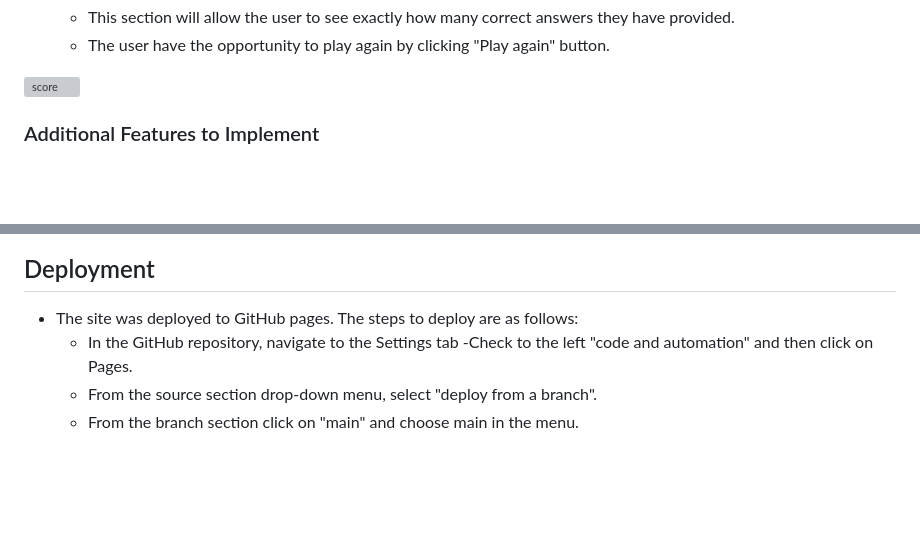
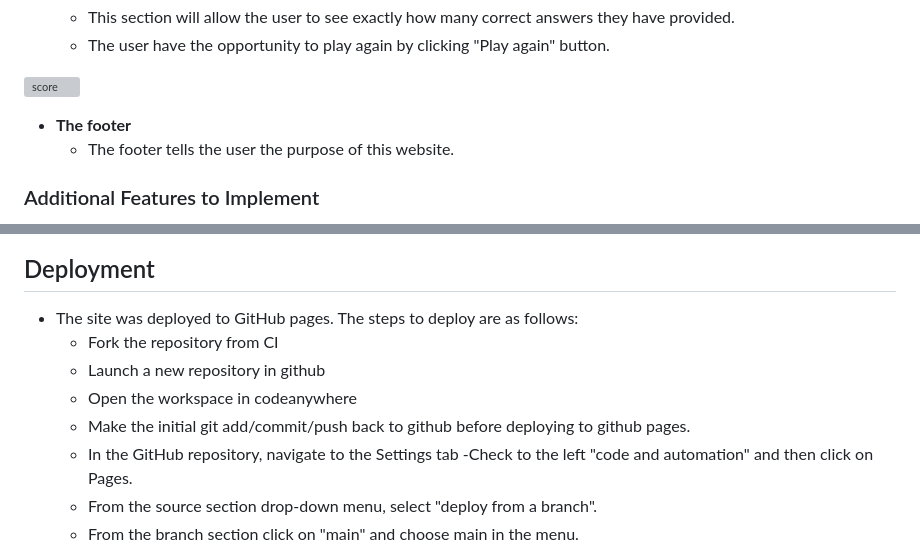
Before and after one commit to programmer-1991/quiz-app-PP2, a Markdown page: README.md, 2 parts joined by grey strips. Drawn GitHub-style; blank space fills up the shorter version; grey boxes are pictures that could not be loaded.

Commit message:
Add the footer section in readme file

```diff
--- a/README.md
+++ b/README.md
@@ -34,6 +34,8 @@ Quiz-to-learn is a website that aims to show how pure JavaScript works in a real
 
 ![score]()
 
+- __The footer__
+  - The footer tells the user the purpose of this website.
 
 ### Additional Features to Implement
 
@@ -81,6 +83,10 @@ Quiz-to-learn is a website that aims to show how pure JavaScript works in a real
 ## Deployment
 
 - The site was deployed to GitHub pages. The steps to deploy are as follows:
+  - Fork the repository from CI
+  - Launch a new repository in github
+  - Open the workspace in codeanywhere
+  - Make the initial git add/commit/push back to github before deploying to github pages.
   - In the GitHub repository, navigate to the Settings tab
   -Check to the left "code and automation" and then click on Pages.
   - From the source section drop-down menu, select "deploy from a branch".
```
